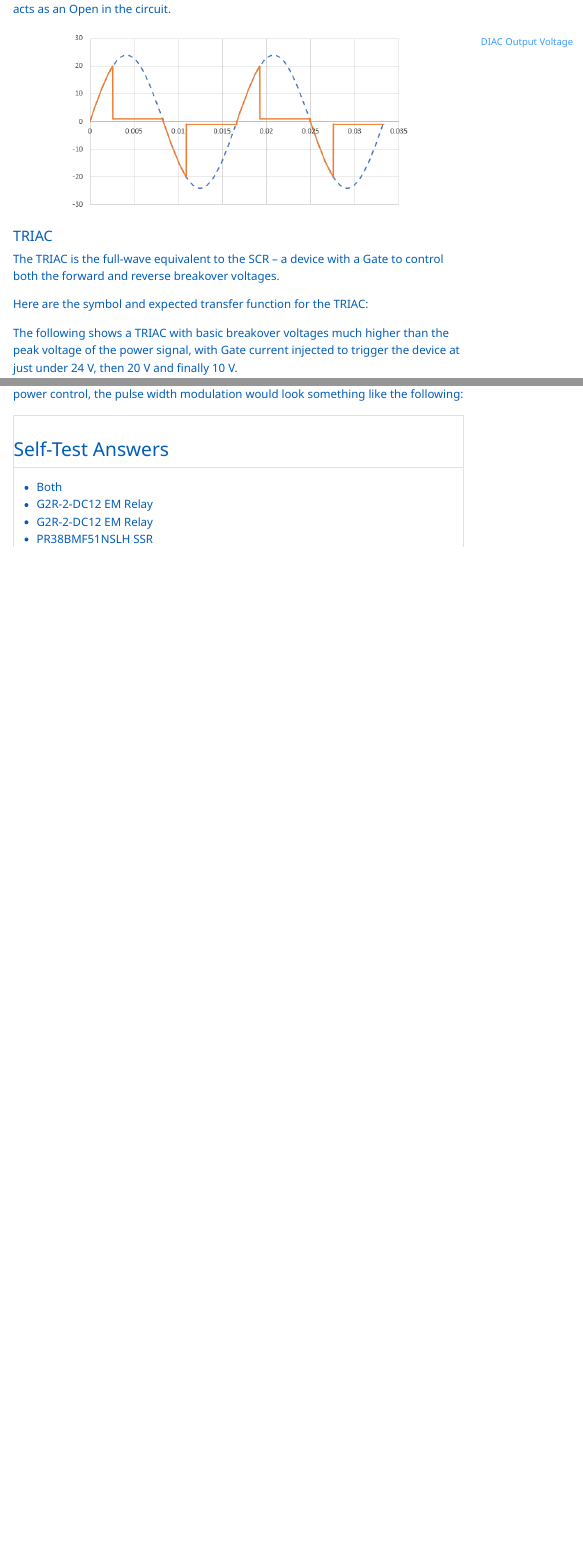
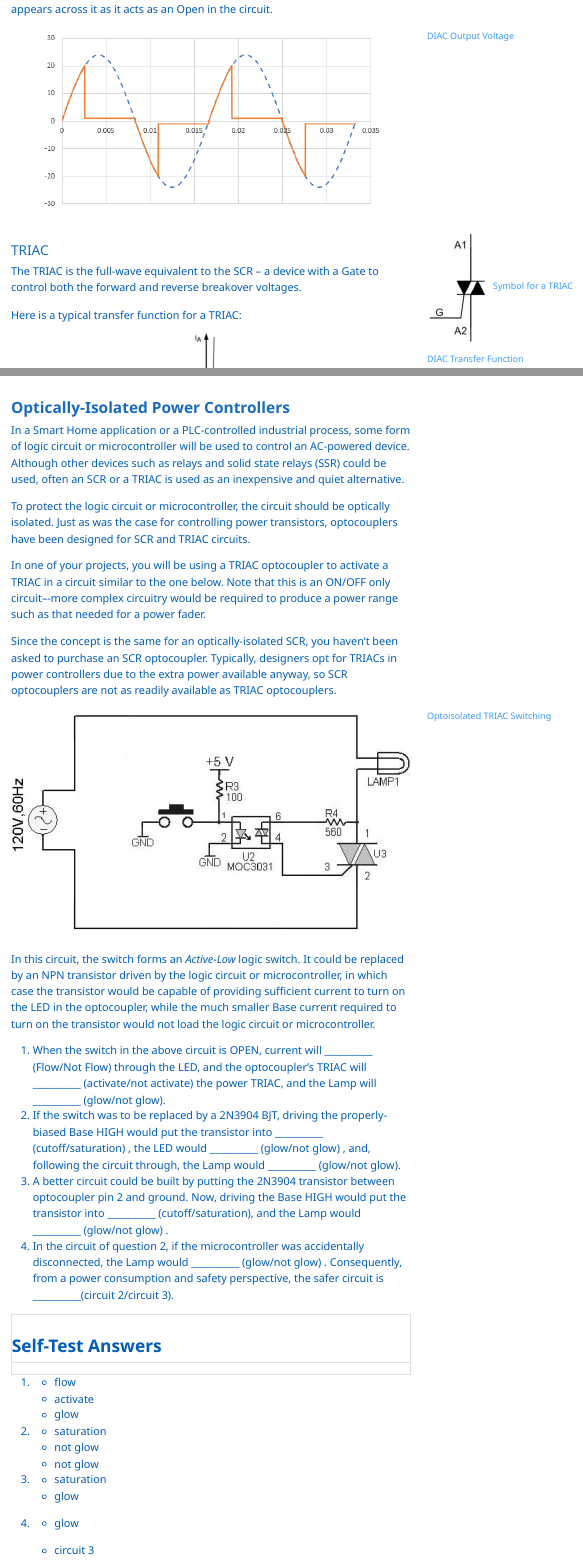
Before and after one commit to ajarmst/CMPE2150, a Quarto document (CMPE2150.Notes.05.SemiconductorACControl.qmd): the page in a window 1100 px wide, from 9890 px down, and a second part further down, joined at a grey line. The pictures show the output file CMPE2150.Notes.05.SemiconductorACControl.html that the author committed with the source, opened offline; menus at the side of the page are left out.

Commit message:
Finished Notes 5

```diff
--- a/CMPE2150.Notes.05.SemiconductorACControl.qmd
+++ b/CMPE2150.Notes.05.SemiconductorACControl.qmd
@@ -237,8 +232,12 @@ The following shows the voltage curve expected for the DIAC in the current graph
 
 #### TRIAC
 
+::: column-margin
+![](images/TRIACSymbol.JPG){width="100"} Symbol for a TRIAC
+:::
+
 The TRIAC is the full-wave equivalent to the SCR -- a device with a Gate to control both the forward and reverse breakover voltages.
 
-Here are the symbol and expected transfer function for the TRIAC:
+Here is a typical transfer function for a TRIAC:
 
-The following shows a TRIAC with basic breakover voltages much higher than the peak voltage of the power signal, with Gate current injected to trigger the device at just under 24 V, then 20 V and finally 10 V.
+![DIAC Transfer Function](images/TRIACTransfer.JPG){width="300"}
@@ -259,0 +269,16 @@ As with the SCR, optoisolators with light-activated TRIACs are available. These
+In a Smart Home application or a PLC-controlled industrial process, some form of logic circuit or microcontroller will be used to control an AC-powered device. Although other devices such as relays and solid state relays (SSR) could be used, often an SCR or a TRIAC is used as an inexpensive and quiet alternative.
+
+To protect the logic circuit or microcontroller, the circuit should be optically isolated. Just as was the case for controlling power transistors, optocouplers have been designed for SCR and TRIAC circuits.
+
+In one of your projects, you will be using a TRIAC optocoupler to activate a TRIAC in a circuit similar to the one below. Note that this is an ON/OFF only circuit–-more complex circuitry would be required to produce a power range such as that needed for a power fader.
+
+Since the concept is the same for an optically-isolated SCR, you haven't been asked to purchase an SCR optocoupler. Typically, designers opt for TRIACs in power controllers due to the extra power available anyway, so SCR optocouplers are not as readily available as TRIAC optocouplers.
+
+![Optoisolated TRIAC Switching](images/TRIACOptocoupled.jpg)
+
+In this circuit, the switch forms an *Active-Low* logic switch. It could be replaced by an NPN transistor driven by the logic circuit or microcontroller, in which case the transistor would be capable of providing sufficient current to turn on the LED in the optocoupler, while the much smaller Base current required to turn on the transistor would not load the logic circuit or microcontroller.
+
+1.  When the switch in the above circuit is OPEN, current will \_\_\_\_\_\_\_\_\_\_ (Flow/Not Flow) through the LED, and the optocoupler's TRIAC will \_\_\_\_\_\_\_\_\_\_ (activate/not activate) the power TRIAC, and the Lamp will \_\_\_\_\_\_\_\_\_\_ (glow/not glow).
+2.  If the switch was to be replaced by a 2N3904 BJT, driving the properly-biased Base HIGH would put the transistor into \_\_\_\_\_\_\_\_\_\_ (cutoff/saturation) , the LED would \_\_\_\_\_\_\_\_\_\_ (glow/not glow) , and, following the circuit through, the Lamp would \_\_\_\_\_\_\_\_\_\_ (glow/not glow).
+3.  A better circuit could be built by putting the 2N3904 transistor between optocoupler pin 2 and ground. Now, driving the Base HIGH would put the transistor into \_\_\_\_\_\_\_\_\_\_ (cutoff/saturation), and the Lamp would \_\_\_\_\_\_\_\_\_\_ (glow/not glow) .
+4.  In the circuit of question 2, if the microcontroller was accidentally disconnected, the Lamp would \_\_\_\_\_\_\_\_\_\_ (glow/not glow) . Consequently, from a power consumption and safety perspective, the safer circuit is \_\_\_\_\_\_\_\_\_\_(circuit 2/circuit 3).
@@ -268,2 +292,22 @@ As with the SCR, optoisolators with light-activated TRIACs are available. These
--   PR38BMF51NSLH SSR
-:::
+1.
+
+    -   flow
+    -   activate
+    -   glow
+
+2.
+
+    -   saturation
+    -   not glow
+    -   not glow
+
+3.
+
+    -   saturation
+    -   glow
+
+4.
+
+    -   glow
+
+    -   circuit 3
```
Also changed, not shown: CMPE2150.Notes.05.SemiconductorACControl.html, images/TRIACCurrentTrace.JPG (added), images/TRIACOptocoupled.jpg (added), images/TRIACPWM.jpg (added), images/TRIACSymbol.JPG (added), images/TRIACTransfer.JPG (added), images/TRIACVoltageTrace.JPG (added), CMPE2150.Notes.05.SemiconductorACControl.qmd (32 more changed lines).
